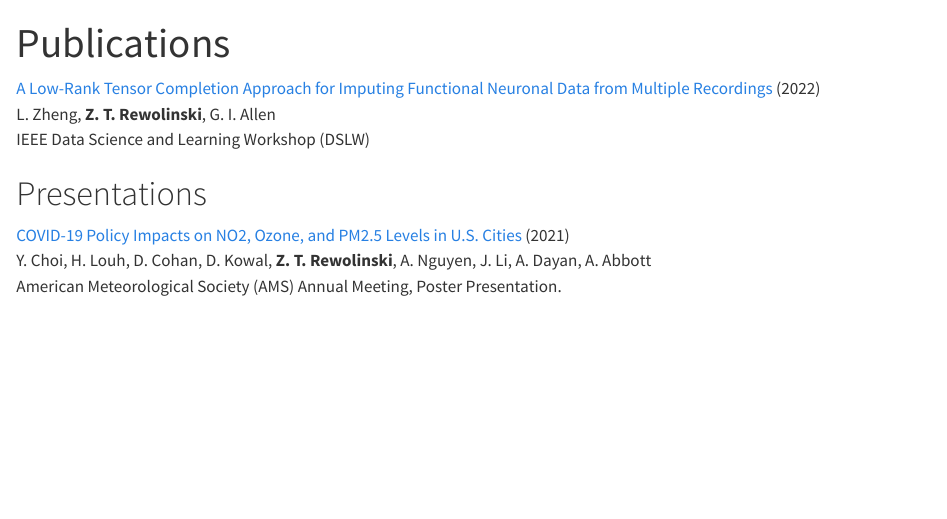
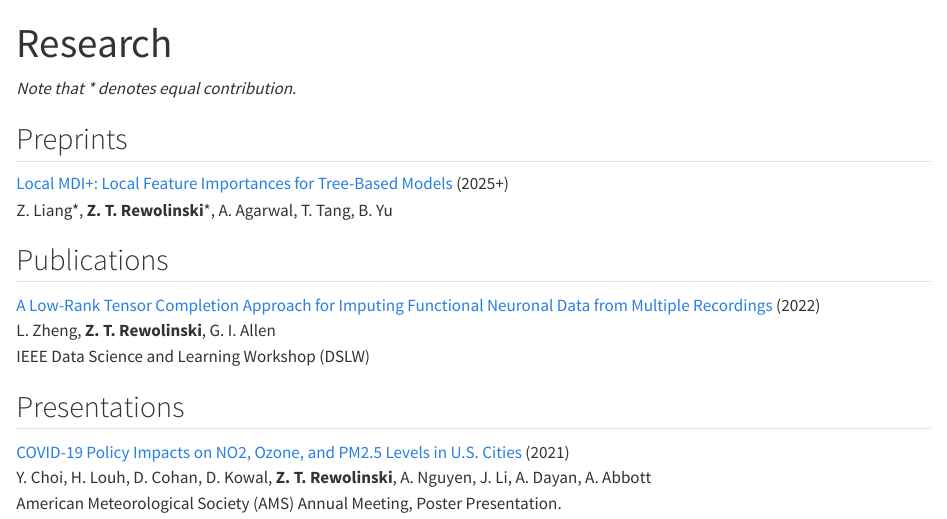
Before and after one commit to zachrewolinski/zachrewolinski.github.io, a Quarto document (research/index.qmd): the page in a window 1100 px wide, from its top. Rendered offline with R 4.5, knitr and Pandoc in place of Quarto, with nearby package versions.

Commit message:
website update with paper and intern

```diff
--- a/_quarto.yml
+++ b/_quarto.yml
@@ -15,8 +15,8 @@ website:
     background: "#006994"
     search: true
     right:
-      - text: "Publications"
-        href: publications/index.qmd
+      - text: "Research"
+        href: research/index.qmd
 
       - text: "Teaching"
         href: teaching/index.qmd
@@ -28,7 +28,7 @@ website:
         href: cv.pdf
 
   page-footer:
-    left: "&copy; Copyright 2024, Zachary Rewolinski"
+    left: "Website last updated in June 2025."
 
 # thought this would change the name of the website above the URL in google
 # search, but it doesn't work.
--- a/publications/index.qmd
+++ b/research/index.qmd
@@ -1,12 +1,21 @@
 ---
-title: "Publications"
+title: "Research"
 ---
+
+*Note that \* denotes equal contribution.*
+
+## Preprints
+
+[Local MDI+: Local Feature Importances for Tree-Based Models](https://arxiv.org/abs/2506.08928) (2025+)<br>
+Z. Liang\*, **Z. T. Rewolinski**\*, A. Agarwal, T. Tang, B. Yu
+
+## Publications
 
 [A Low-Rank Tensor Completion Approach for Imputing Functional Neuronal Data from Multiple Recordings](https://ieeexplore.ieee.org/abstract/document/9820079) (2022)<br>
 L. Zheng, **Z. T. Rewolinski**, G. I. Allen<br>
 IEEE Data Science and Learning Workshop (DSLW)
 
-# Presentations
+## Presentations
 
 [COVID-19 Policy Impacts on NO2, Ozone, and PM2.5 Levels in U.S. Cities](https://ams.confex.com/ams/101ANNUAL/prelim.cgi/Paper/385119) (2021)<br>
 Y. Choi, H. Louh, D. Cohan, D. Kowal, **Z. T. Rewolinski**, A. Nguyen, J. Li, A. Dayan, A. Abbott<br>
```
Also changed, not shown: index.qmd (+1 -1 lines), cv.pdf, docs/search.json, 6 other files.
